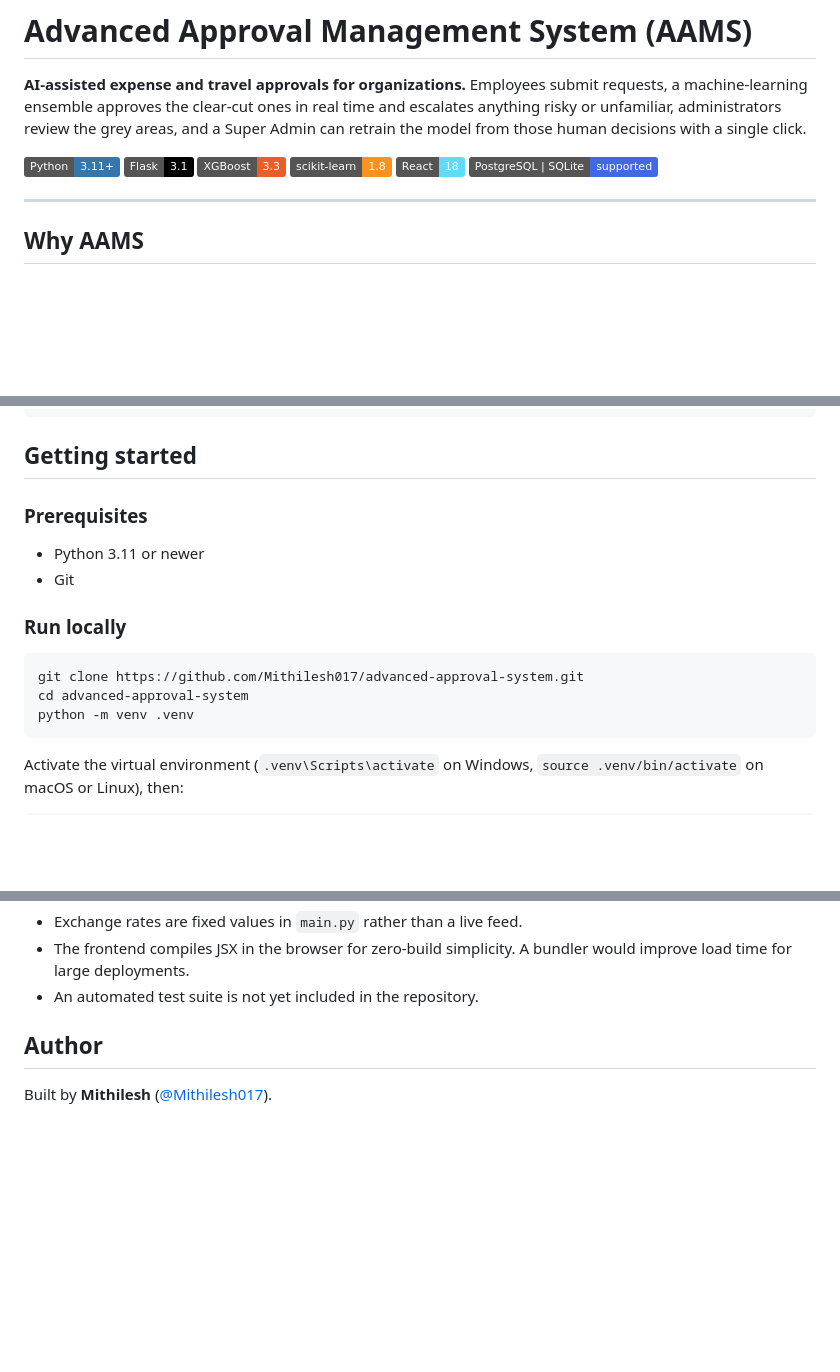
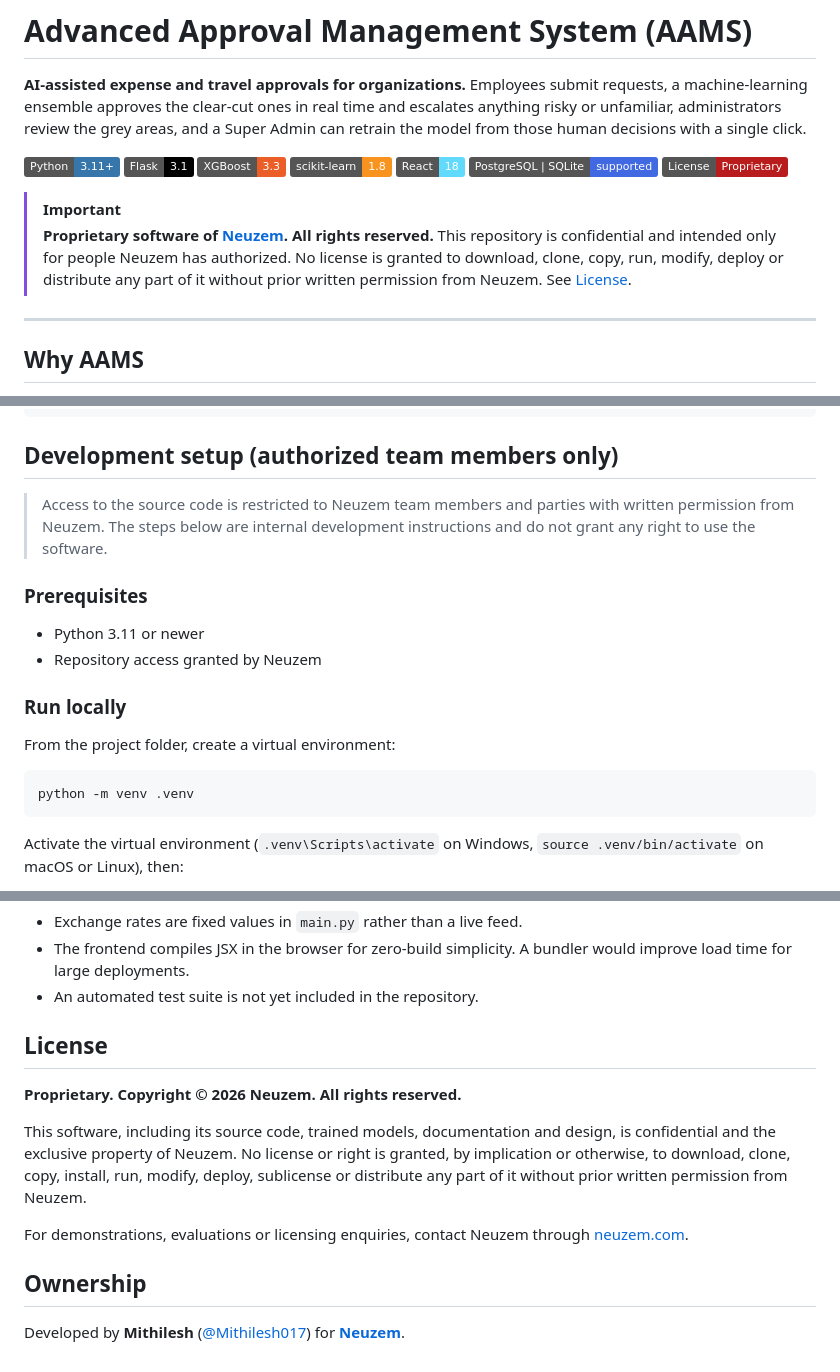
Before and after one commit to Mithilesh017/advanced-approval-system, a Markdown page: README.md, 3 parts joined by grey strips. Drawn GitHub-style; badges without logos; blank space fills up the shorter version.

Commit message:
README is tuned

````diff
--- a/README.md
+++ b/README.md
@@ -8,6 +8,11 @@
 ![scikit--learn](https://img.shields.io/badge/scikit--learn-1.8-F7931E?logo=scikitlearn&logoColor=white)
 ![React](https://img.shields.io/badge/React-18-61DAFB?logo=react&logoColor=black)
 ![PostgreSQL](https://img.shields.io/badge/PostgreSQL%20%7C%20SQLite-supported-4169E1?logo=postgresql&logoColor=white)
+![License](https://img.shields.io/badge/License-Proprietary-B91C1C)
+
+> [!IMPORTANT]
+> **Proprietary software of [Neuzem](https://neuzem.com). All rights reserved.**
+> This repository is confidential and intended only for people Neuzem has authorized. No license is granted to download, clone, copy, run, modify, deploy or distribute any part of it without prior written permission from Neuzem. See [License](#license).
 
 ---
 
@@ -193,17 +198,19 @@ advanced-approval-system/
 └── .env.example
 ```
 
-## Getting started
+## Development setup (authorized team members only)
+
+> Access to the source code is restricted to Neuzem team members and parties with written permission from Neuzem. The steps below are internal development instructions and do not grant any right to use the software.
 
 ### Prerequisites
 - Python 3.11 or newer
-- Git
+- Repository access granted by Neuzem
 
 ### Run locally
 
+From the project folder, create a virtual environment:
+
 ```bash
-git clone https://github.com/Mithilesh017/advanced-approval-system.git
-cd advanced-approval-system
 python -m venv .venv
 ```
 
@@ -341,6 +348,14 @@ Retrained model versions are stored in the database, so they persist across depl
 - The frontend compiles JSX in the browser for zero-build simplicity. A bundler would improve load time for large deployments.
 - An automated test suite is not yet included in the repository.
 
-## Author
+## License
 
-Built by **Mithilesh** ([@Mithilesh017](https://github.com/Mithilesh017)).
+**Proprietary. Copyright © 2026 Neuzem. All rights reserved.**
+
+This software, including its source code, trained models, documentation and design, is confidential and the exclusive property of Neuzem. No license or right is granted, by implication or otherwise, to download, clone, copy, install, run, modify, deploy, sublicense or distribute any part of it without prior written permission from Neuzem.
+
+For demonstrations, evaluations or licensing enquiries, contact Neuzem through [neuzem.com](https://neuzem.com).
+
+## Ownership
+
+Developed by **Mithilesh** ([@Mithilesh017](https://github.com/Mithilesh017)) for **[Neuzem](https://neuzem.com)**.
````
Also changed, not shown: other parts of README.md (+1 -1 lines).
